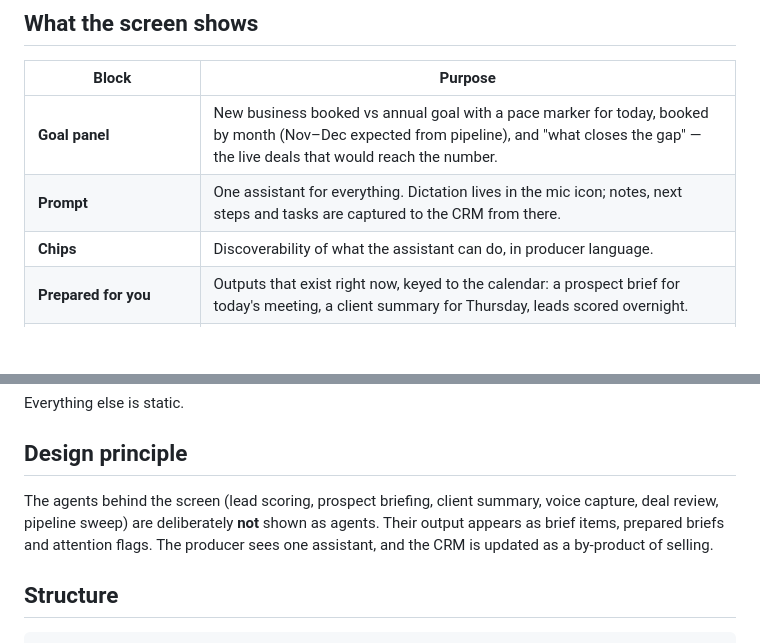
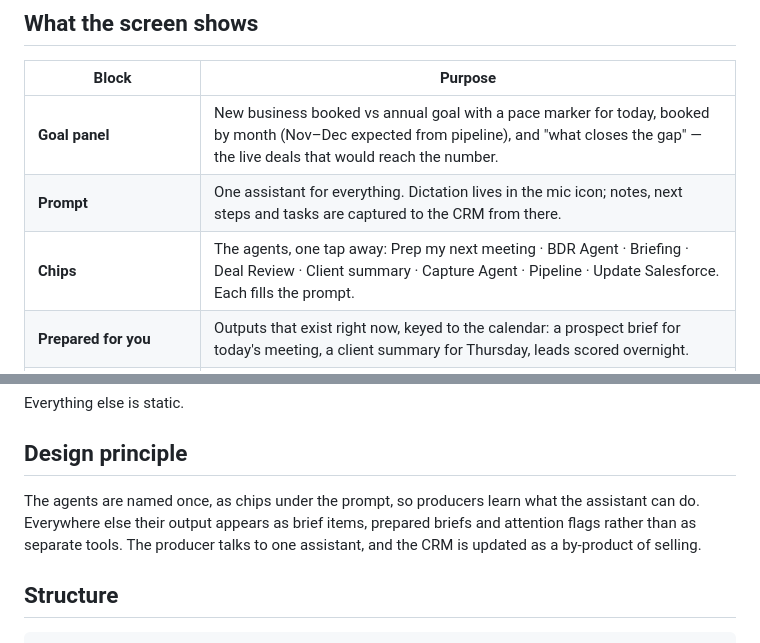
Before and after one commit to julijakvetna/epic-producer-assistant-demo, a Markdown page: README.md, 2 parts joined by grey strips. GitHub-like rendering; blank space fills up the shorter version.

Commit message:
README: describe chips as agents
Co-Authored-By: Claude Fable 5.1 <noreply@anthropic.com>
Claude-Session: https://claude.ai/code/session_013wqjx2vbKkMPNAmFb2gjce

```diff
--- a/README.md
+++ b/README.md
@@ -15,7 +15,7 @@ Clickable mid-fidelity wireframe of the home screen for an insurance producer's
 |---|---|
 | **Goal panel** | New business booked vs annual goal with a pace marker for today, booked by month (Nov–Dec expected from pipeline), and "what closes the gap" — the live deals that would reach the number. |
 | **Prompt** | One assistant for everything. Dictation lives in the mic icon; notes, next steps and tasks are captured to the CRM from there. |
-| **Chips** | Discoverability of what the assistant can do, in producer language. |
+| **Chips** | The agents, one tap away: Prep my next meeting · BDR Agent · Briefing · Deal Review · Client summary · Capture Agent · Pipeline · Update Salesforce. Each fills the prompt. |
 | **Prepared for you** | Outputs that exist right now, keyed to the calendar: a prospect brief for today's meeting, a client summary for Thursday, leads scored overnight. |
 | **Pipeline tiles** | Suspects / Prospects / Opportunities / Clients from the CRM and agency management system. |
 | **Today's brief** | What needs the producer, in order. Checking an item strikes it, stamps the time, and moves it under "Handled today". Open items always stay on top. |
@@ -38,7 +38,7 @@ Everything else is static.
 
 ## Design principle
 
-The agents behind the screen (lead scoring, prospect briefing, client summary, voice capture, deal review, pipeline sweep) are deliberately **not** shown as agents. Their output appears as brief items, prepared briefs and attention flags. The producer sees one assistant, and the CRM is updated as a by-product of selling.
+The agents are named once, as chips under the prompt, so producers learn what the assistant can do. Everywhere else their output appears as brief items, prepared briefs and attention flags rather than as separate tools. The producer talks to one assistant, and the CRM is updated as a by-product of selling.
 
 ## Structure
 
```
